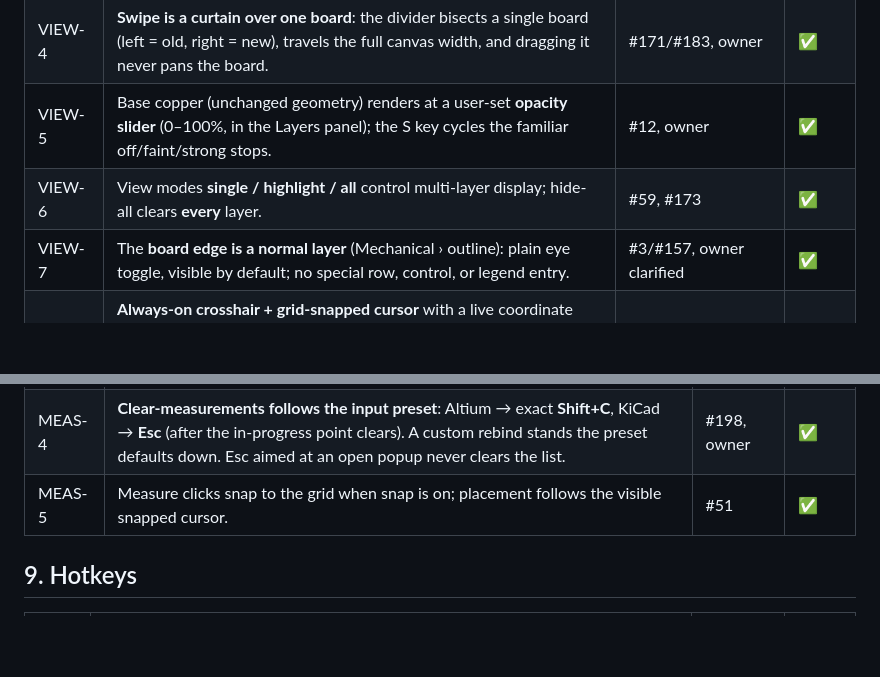
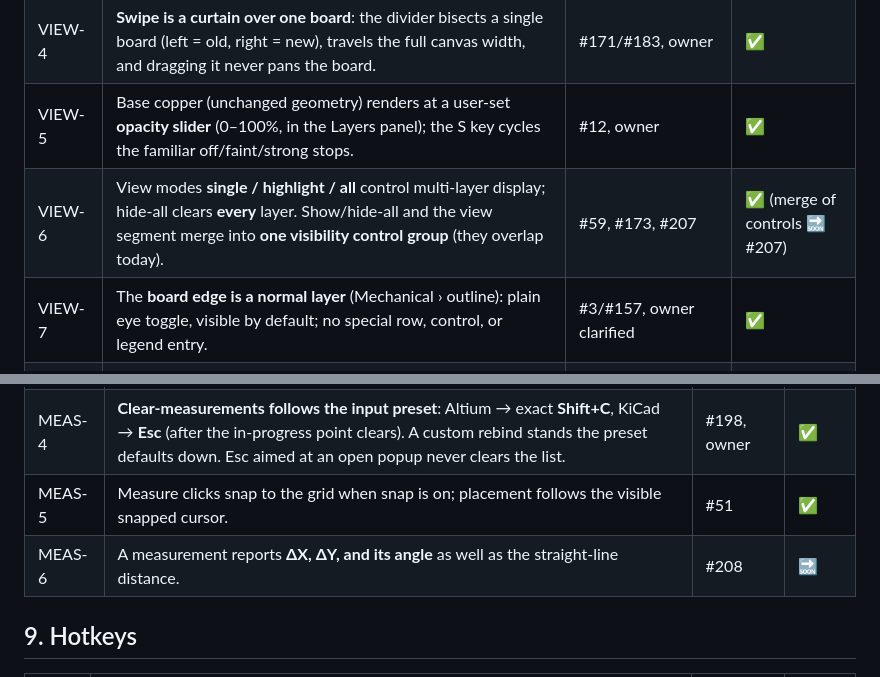
Before and after one commit to Cimos/etchy, a Markdown page: docs/REQUIREMENTS.md, 2 parts joined by grey strips. GitHub-like rendering; blank space fills up the shorter version.

Commit message:
docs: log tonight's two widget items as requirements
Visibility controls merge (#207 -> VIEW-6 refinement) and measurement
X/Y offsets + angle (#208 -> MEAS-6).

Refs #207 #208

```diff
--- a/docs/REQUIREMENTS.md
+++ b/docs/REQUIREMENTS.md
@@ -103,7 +103,7 @@ below is owner-locked; the shell merged to `main` 2026-07-07 (PR chain
 | VIEW-3 | **Left-drag pans** in every input preset (right/middle per preset still work). | #172/#18 | ✅ |
 | VIEW-4 | **Swipe is a curtain over one board**: the divider bisects a single board (left = old, right = new), travels the full canvas width, and dragging it never pans the board. | #171/#183, owner | ✅ |
 | VIEW-5 | Base copper (unchanged geometry) renders at a user-set **opacity slider** (0–100%, in the Layers panel); the S key cycles the familiar off/faint/strong stops. | #12, owner | ✅ |
-| VIEW-6 | View modes **single / highlight / all** control multi-layer display; hide-all clears **every** layer. | #59, #173 | ✅ |
+| VIEW-6 | View modes **single / highlight / all** control multi-layer display; hide-all clears **every** layer. Show/hide-all and the view segment merge into **one visibility control group** (they overlap today). | #59, #173, #207 | ✅ (merge of controls 🔜 #207) |
 | VIEW-7 | The **board edge is a normal layer** (Mechanical › outline): plain eye toggle, visible by default; no special row, control, or legend entry. | #3/#157, owner clarified | ✅ |
 | VIEW-8 | **Always-on crosshair + grid-snapped cursor** with a live coordinate readout, independent of measure mode (toggles live in the Measure tab; snap defaults on and the readout says "· grid" so precision is honest). | #16/#17/#179, owner | ✅ |
 | VIEW-9 | The **drawn grid adapts to zoom** (1-2-5 pitch selection) so a grid is visible at any zoom; **snapping stays at the configured pitch** — the display never changes what snap does. | #195 | ✅ |
@@ -122,6 +122,7 @@ below is owner-locked; the shell merged to `main` 2026-07-07 (PR chain
 | MEAS-3 | Units **mm / mil / inch** ("keep what we have"), selectable in the Measure tab. | owner | ✅ |
 | MEAS-4 | **Clear-measurements follows the input preset**: Altium → exact **Shift+C**, KiCad → **Esc** (after the in-progress point clears). A custom rebind stands the preset defaults down. Esc aimed at an open popup never clears the list. | #198, owner | ✅ |
 | MEAS-5 | Measure clicks snap to the grid when snap is on; placement follows the visible snapped cursor. | #51 | ✅ |
+| MEAS-6 | A measurement reports **ΔX, ΔY, and its angle** as well as the straight-line distance. | #208 | 🔜 |
 
 ## 9. Hotkeys
 
```
Also changed, not shown: docs/FEEDBACK_LOG.md (+2 -0 lines).
